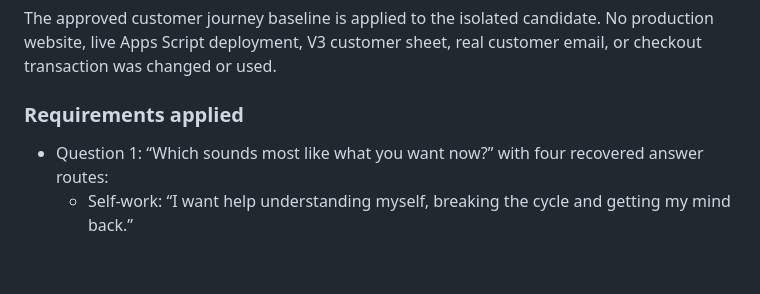
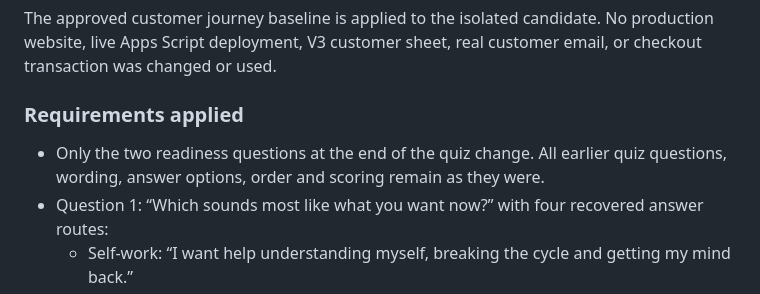
Before and after one commit to yourmindstory/yourmindstory, a Markdown page: phase3/CHANGELOG.md, the part around the change. GitHub-like rendering; blank space fills up the shorter version.

Commit message:
Phase 3: lock existing quiz questions unchanged

```diff
--- a/phase3/CHANGELOG.md
+++ b/phase3/CHANGELOG.md
@@ -8,6 +8,7 @@ The approved customer journey baseline is applied to the isolated candidate. No
 
 ### Requirements applied
 
+- Only the two readiness questions at the end of the quiz change. All earlier quiz questions, wording, answer options, order and scoring remain as they were.
 - Question 1: “Which sounds most like what you want now?” with four recovered answer routes:
   - Self-work: “I want help understanding myself, breaking the cycle and getting my mind back.”
   - Understand him: “I mainly want to understand him and what his behaviour means.”
```
